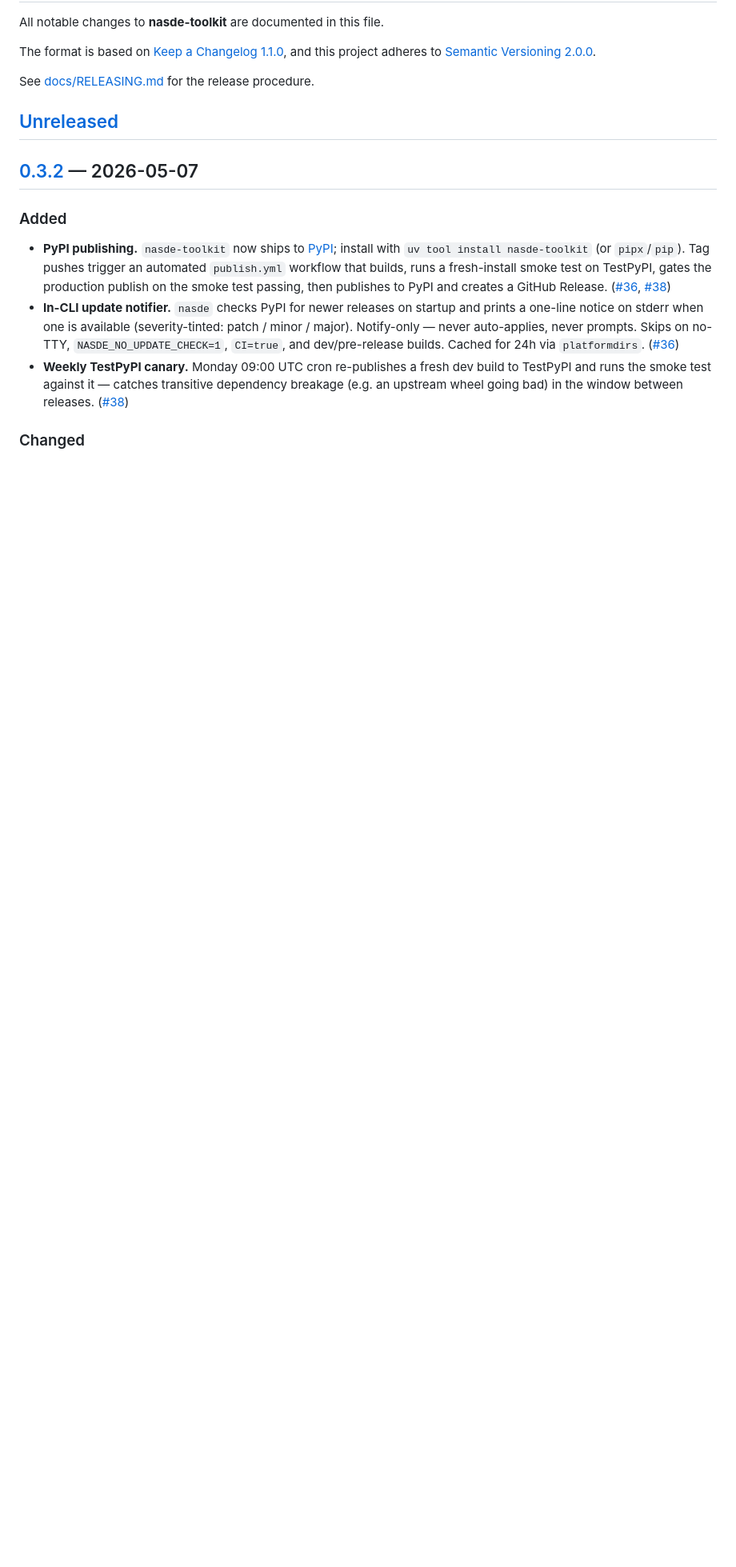
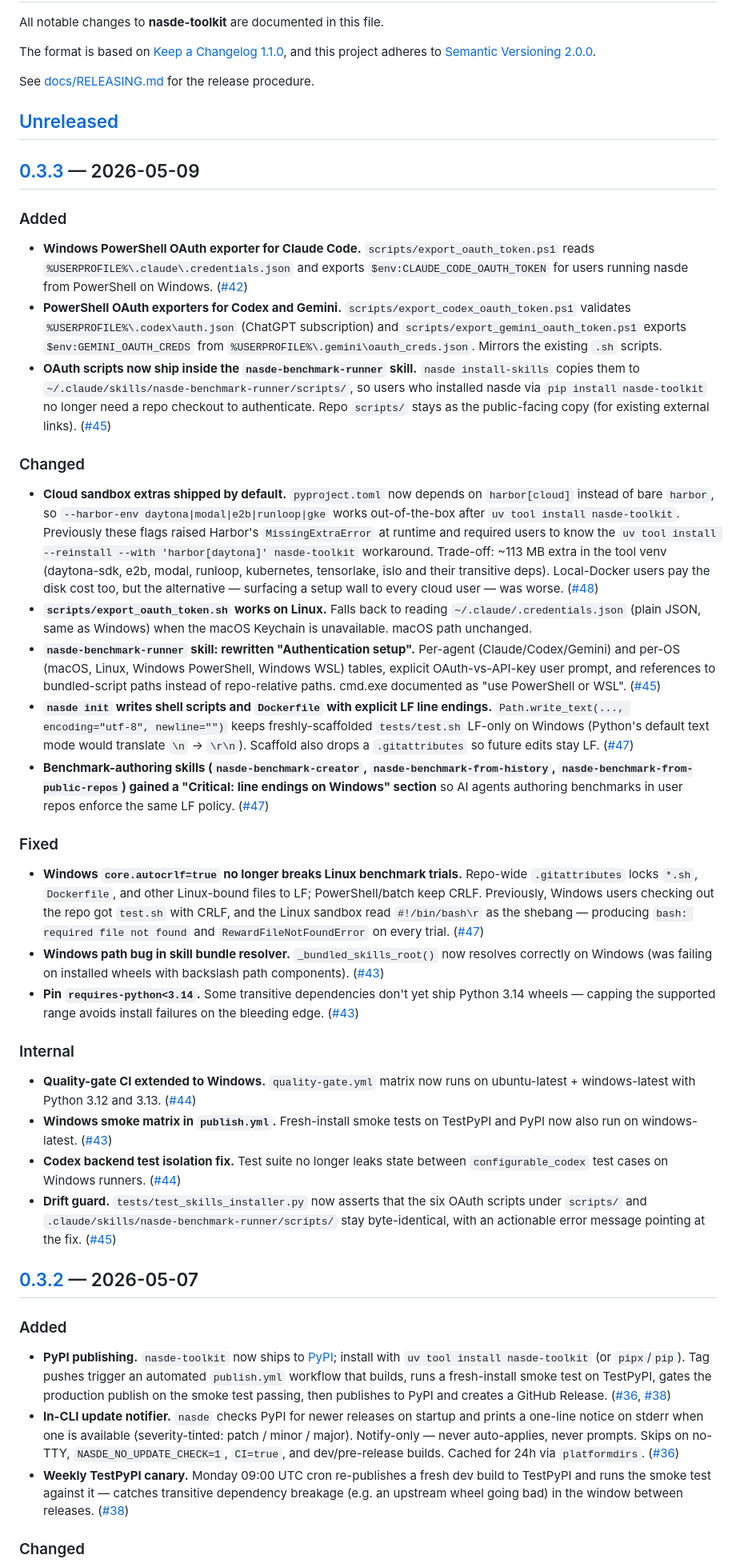
Before and after one commit to NoesisVision/nasde-toolkit, a Markdown page: CHANGELOG.md, the part around one of its changes. Shown at 80% size. Drawn GitHub-style; blank space fills up the shorter version.

Commit message:
chore: release v0.3.3 (#49)
* docs(changelog): record Windows compat + skill bundling under [Unreleased]

Captures everything that landed since v0.3.2 (PRs #42, #43, #44, #45) so
the release notes are queued up. Keeps the section under [Unreleased]
deliberately — more fixes are still expected before cutting v0.3.3, and
release docs say the version header should be added at release-cut time.

Co-Authored-By: Claude Opus 4.7 (1M context) <noreply@anthropic.com>

* docs(changelog): record .gitattributes LF enforcement (#47)

Co-Authored-By: Claude Opus 4.7 (1M context) <noreply@anthropic.com>

* docs(changelog): record harbor[cloud] dependency switch (#48)

Co-Authored-By: Claude Opus 4.7 (1M context) <noreply@anthropic.com>

* chore: release v0.3.3

Cuts v0.3.3 from the accumulated [Unreleased] section. Patch bump
(pre-1.0 policy): no breaking changes to user-facing CLI, nasde.toml
schema, or benchmark project layout — Windows compat, OAuth-script
bundling, harbor[cloud] dep switch are all transparent to users.

Co-Authored-By: Claude Opus 4.7 (1M context) <noreply@anthropic.com>

---------

Co-authored-by: Szymon Janikowski <szymon.janikowski@itlibrium.com>
Co-authored-by: Claude Opus 4.7 (1M context) <noreply@anthropic.com>

```diff
--- a/CHANGELOG.md
+++ b/CHANGELOG.md
@@ -8,6 +8,70 @@ and this project adheres to [Semantic Versioning 2.0.0](https://semver.org/spec/
 See [docs/RELEASING.md](docs/RELEASING.md) for the release procedure.
 
 ## [Unreleased]
+
+## [0.3.3] — 2026-05-09
+
+### Added
+- **Windows PowerShell OAuth exporter for Claude Code.** `scripts/export_oauth_token.ps1`
+  reads `%USERPROFILE%\.claude\.credentials.json` and exports `$env:CLAUDE_CODE_OAUTH_TOKEN`
+  for users running nasde from PowerShell on Windows. ([#42])
+- **PowerShell OAuth exporters for Codex and Gemini.** `scripts/export_codex_oauth_token.ps1`
+  validates `%USERPROFILE%\.codex\auth.json` (ChatGPT subscription) and
+  `scripts/export_gemini_oauth_token.ps1` exports `$env:GEMINI_OAUTH_CREDS` from
+  `%USERPROFILE%\.gemini\oauth_creds.json`. Mirrors the existing `.sh` scripts.
+- **OAuth scripts now ship inside the `nasde-benchmark-runner` skill.** `nasde install-skills`
+  copies them to `~/.claude/skills/nasde-benchmark-runner/scripts/`, so users who installed
+  nasde via `pip install nasde-toolkit` no longer need a repo checkout to authenticate.
+  Repo `scripts/` stays as the public-facing copy (for existing external links). ([#45])
+
+### Changed
+- **Cloud sandbox extras shipped by default.** `pyproject.toml` now depends on
+  `harbor[cloud]` instead of bare `harbor`, so `--harbor-env daytona|modal|e2b|runloop|gke`
+  works out-of-the-box after `uv tool install nasde-toolkit`. Previously these flags
+  raised Harbor's `MissingExtraError` at runtime and required users to know the
+  `uv tool install --reinstall --with 'harbor[daytona]' nasde-toolkit` workaround.
+  Trade-off: ~113 MB extra in the tool venv (daytona-sdk, e2b, modal, runloop,
+  kubernetes, tensorlake, islo and their transitive deps). Local-Docker users pay
+  the disk cost too, but the alternative — surfacing a setup wall to every cloud
+  user — was worse. ([#48])
+- **`scripts/export_oauth_token.sh` works on Linux.** Falls back to reading
+  `~/.claude/.credentials.json` (plain JSON, same as Windows) when the macOS Keychain
+  is unavailable. macOS path unchanged.
+- **`nasde-benchmark-runner` skill: rewritten "Authentication setup".** Per-agent
+  (Claude/Codex/Gemini) and per-OS (macOS, Linux, Windows PowerShell, Windows WSL) tables,
+  explicit OAuth-vs-API-key user prompt, and references to bundled-script paths instead
+  of repo-relative paths. cmd.exe documented as "use PowerShell or WSL". ([#45])
+- **`nasde init` writes shell scripts and `Dockerfile` with explicit LF line endings.**
+  `Path.write_text(..., encoding="utf-8", newline="")` keeps freshly-scaffolded
+  `tests/test.sh` LF-only on Windows (Python's default text mode would translate
+  `\n` → `\r\n`). Scaffold also drops a `.gitattributes` so future edits stay LF. ([#47])
+- **Benchmark-authoring skills (`nasde-benchmark-creator`,
+  `nasde-benchmark-from-history`, `nasde-benchmark-from-public-repos`) gained a
+  "Critical: line endings on Windows" section** so AI agents authoring benchmarks
+  in user repos enforce the same LF policy. ([#47])
+
+### Fixed
+- **Windows `core.autocrlf=true` no longer breaks Linux benchmark trials.** Repo-wide
+  `.gitattributes` locks `*.sh`, `Dockerfile`, and other Linux-bound files to LF;
+  PowerShell/batch keep CRLF. Previously, Windows users checking out the repo got
+  `test.sh` with CRLF, and the Linux sandbox read `#!/bin/bash\r` as the shebang —
+  producing `bash: required file not found` and `RewardFileNotFoundError` on every
+  trial. ([#47])
+- **Windows path bug in skill bundle resolver.** `_bundled_skills_root()` now resolves
+  correctly on Windows (was failing on installed wheels with backslash path components). ([#43])
+- **Pin `requires-python<3.14`.** Some transitive dependencies don't yet ship Python 3.14
+  wheels — capping the supported range avoids install failures on the bleeding edge. ([#43])
+
+### Internal
+- **Quality-gate CI extended to Windows.** `quality-gate.yml` matrix now runs on
+  ubuntu-latest + windows-latest with Python 3.12 and 3.13. ([#44])
+- **Windows smoke matrix in `publish.yml`.** Fresh-install smoke tests on TestPyPI and
+  PyPI now also run on windows-latest. ([#43])
+- **Codex backend test isolation fix.** Test suite no longer leaks state between
+  `configurable_codex` test cases on Windows runners. ([#44])
+- **Drift guard.** `tests/test_skills_installer.py` now asserts that the six OAuth
+  scripts under `scripts/` and `.claude/skills/nasde-benchmark-runner/scripts/` stay
+  byte-identical, with an actionable error message pointing at the fix. ([#45])
 
 ## [0.3.2] — 2026-05-07
 
```
Also changed, not shown: other parts of CHANGELOG.md (+8 -1 lines).
